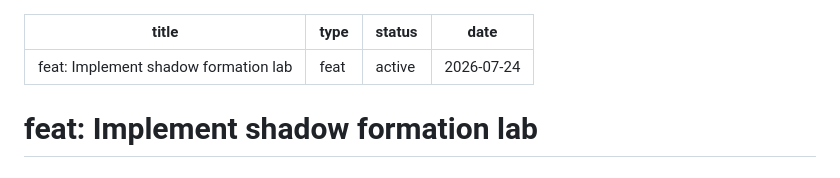
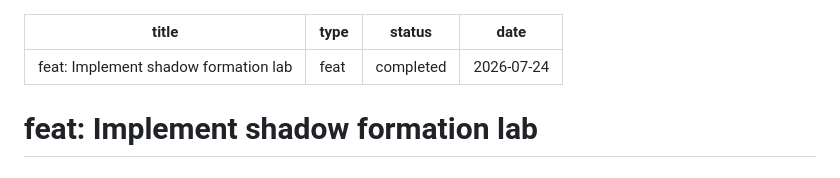
Before and after one commit to ZhcChen/easy-teaching, a Markdown page: docs/plans/2026-07-24-006-feat-shadow-formation-lab-plan.md, the part around one of its changes. Rendered like a GitHub page.

Commit message:
docs(plan): complete shadow formation lab plan

```diff
--- a/docs/plans/2026-07-24-006-feat-shadow-formation-lab-plan.md
+++ b/docs/plans/2026-07-24-006-feat-shadow-formation-lab-plan.md
@@ -1,7 +1,7 @@
 ---
 title: feat: Implement shadow formation lab
 type: feat
-status: active
+status: completed
 date: 2026-07-24
 ---
 
```
Also changed, not shown: other parts of docs/plans/2026-07-24-006-feat-shadow-formation-lab-plan.md (+1 -1 lines).
